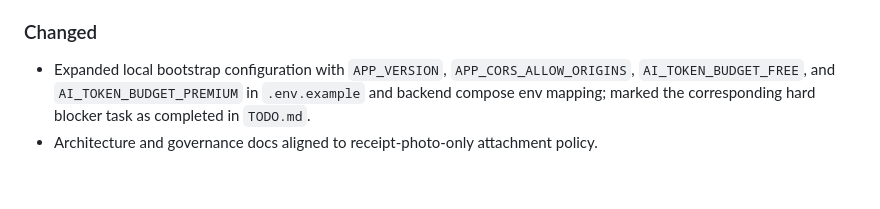
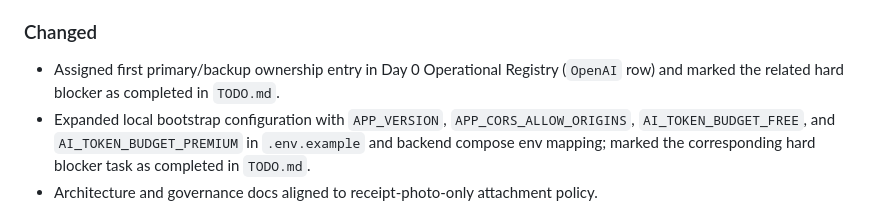
Before and after one commit to trodem/personal_ai_assistant, a Markdown page: CHANGELOG.md, the part around the change. Rendered like a GitHub page; blank space fills up the shorter version.

```diff
--- a/CHANGELOG.md
+++ b/CHANGELOG.md
@@ -46,6 +46,7 @@ Format inspired by Keep a Changelog and Semantic Versioning principles.
 - Baseline `.env.example` with Supabase/OpenAI/Stripe and runtime configuration placeholders for local bootstrap.
 
 ### Changed
+- Assigned first primary/backup ownership entry in Day 0 Operational Registry (`OpenAI` row) and marked the related hard blocker as completed in `TODO.md`.
 - Expanded local bootstrap configuration with `APP_VERSION`, `APP_CORS_ALLOW_ORIGINS`, `AI_TOKEN_BUDGET_FREE`, and `AI_TOKEN_BUDGET_PREMIUM` in `.env.example` and backend compose env mapping; marked the corresponding hard blocker task as completed in `TODO.md`.
 - Architecture and governance docs aligned to receipt-photo-only attachment policy.
 - README and bootstrap guidance aligned to confirmation-first memory persistence.
```
Also changed, not shown: TODO.md (+2 -2 lines).
